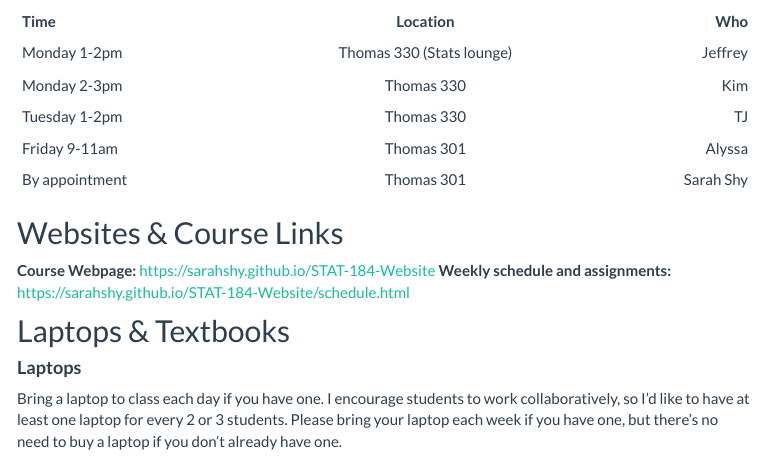
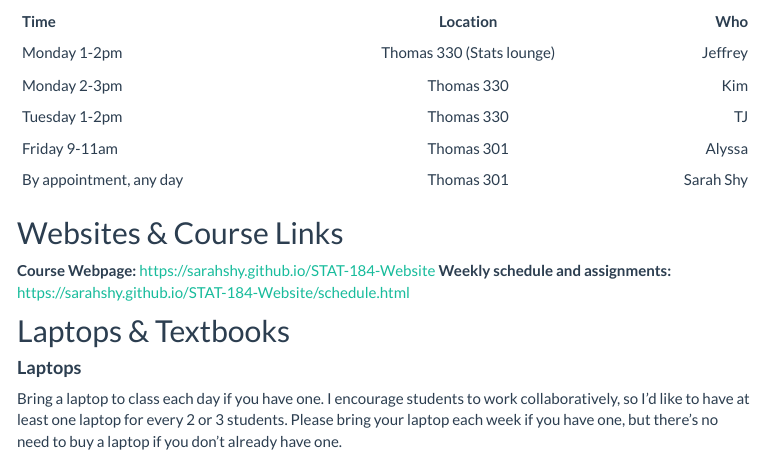
Before and after one commit to sarahshy/STAT-184-Website, an R Markdown document (index.Rmd): the page in a window 1100 px wide, from 520 px down. The pictures show the output file index.html that the author committed with the source, opened offline; library style sheets and scripts come from the installed R packages; menus at the side of the page are left out.

Commit message:
Update office hours

```diff
--- a/index.Rmd
+++ b/index.Rmd
@@ -25,7 +25,7 @@ Email: jzy5197@psu.edu
 | Monday 2-3pm | Thomas 330    | Kim |
 | Tuesday 1-2pm   | Thomas 330 | TJ  |
 | Friday 9-11am   | Thomas 301 | Alyssa  |
-| By appointment   | Thomas 301    | Sarah Shy |
+| By appointment, any day   | Thomas 301    | Sarah Shy |
 
 ## Websites & Course Links
 **Course Webpage:** https://sarahshy.github.io/STAT-184-Website
```
Also changed, not shown: index.html.
